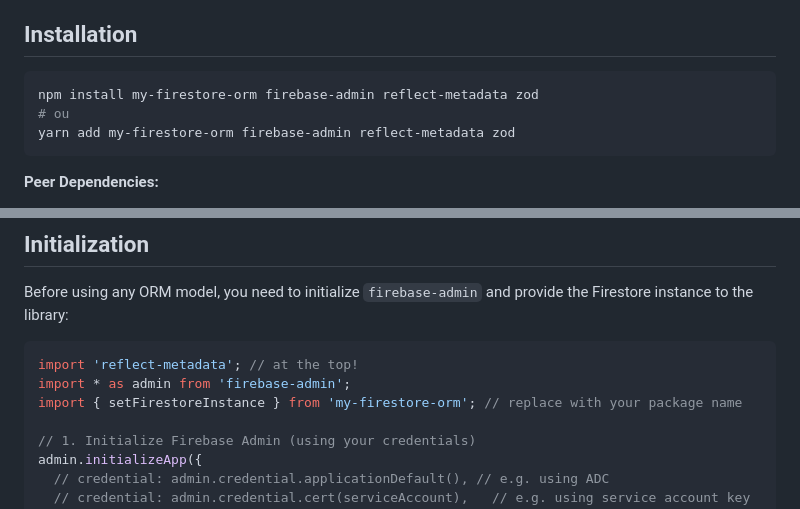
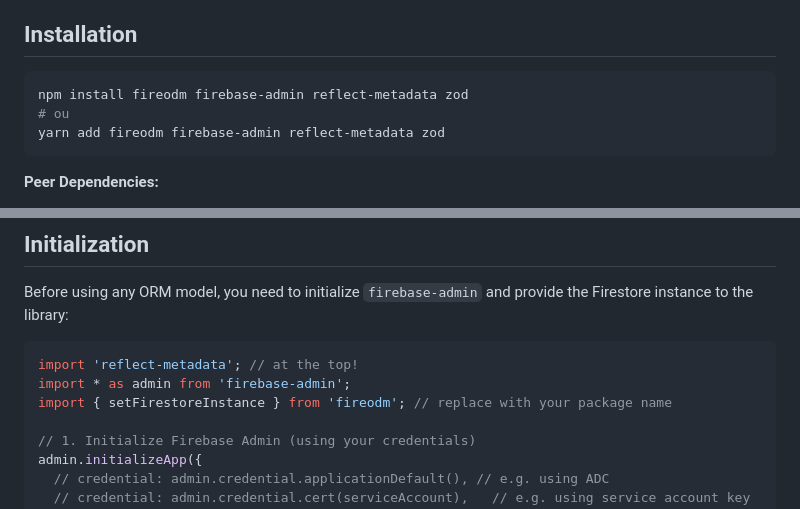
Before and after one commit to Davileal/fireodm, a Markdown page: README.md, 2 parts joined by grey strips. Rendered like a GitHub page.

````diff
--- a/README.md
+++ b/README.md
@@ -28,9 +28,9 @@ A basic, extensible ORM (Object-Relational Mapper) / ODM (Object-Document Mapper
 ## Installation
 
 ```bash
-npm install my-firestore-orm firebase-admin reflect-metadata zod
+npm install fireodm firebase-admin reflect-metadata zod
 # ou
-yarn add my-firestore-orm firebase-admin reflect-metadata zod
+yarn add fireodm firebase-admin reflect-metadata zod
 ```
 
 **Peer Dependencies:**
@@ -59,7 +59,7 @@ Before using any ORM model, you need to initialize `firebase-admin` and provide
 ```typescript
 import 'reflect-metadata'; // at the top!
 import * as admin from 'firebase-admin';
-import { setFirestoreInstance } from 'my-firestore-orm'; // replace with your package name
+import { setFirestoreInstance } from 'fireodm'; // replace with your package name
 
 // 1. Initialize Firebase Admin (using your credentials)
 admin.initializeApp({
````
